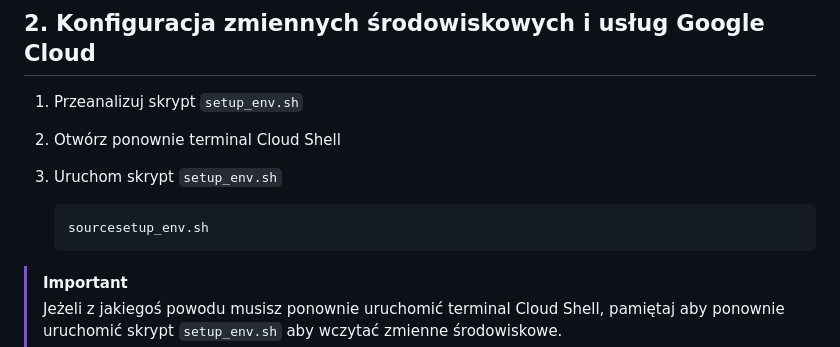
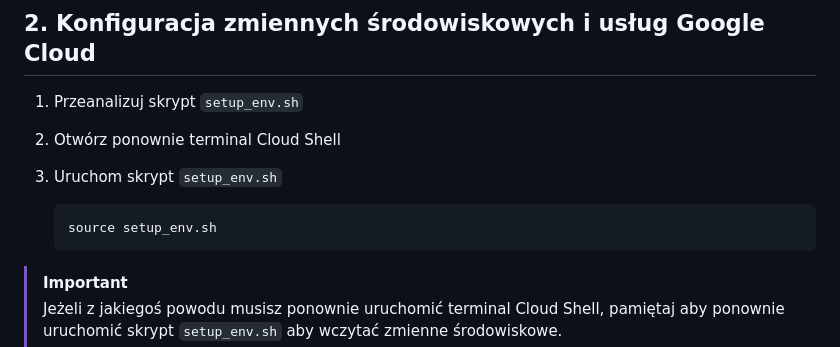
Before and after one commit to Legard777/eskadra-bielik-misja2, a Markdown page: README.md, the part around the change. Rendered like a GitHub page.

Commit message:
missing space in the setup_env.sh invocation

````diff
--- a/README.md
+++ b/README.md
@@ -64,7 +64,7 @@ Przykładowy kod źródłowy pozwalający na:
 
 3. Uruchom skrypt `setup_env.sh`
    ```bash
-   sourcesetup_env.sh
+   source setup_env.sh
    ```
 >[!IMPORTANT]
 >Jeżeli z jakiegoś powodu musisz ponownie uruchomić terminal Cloud Shell, pamiętaj aby ponownie uruchomić skrypt `setup_env.sh` aby wczytać zmienne środowiskowe.
````
